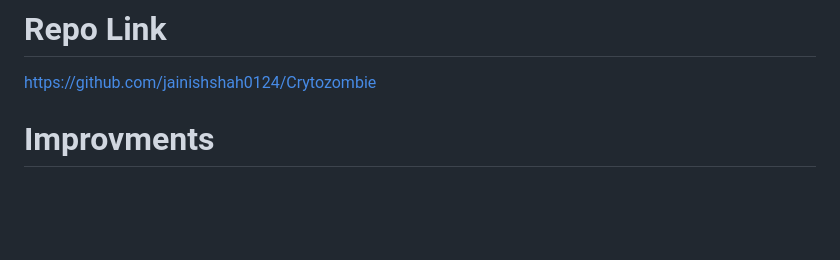
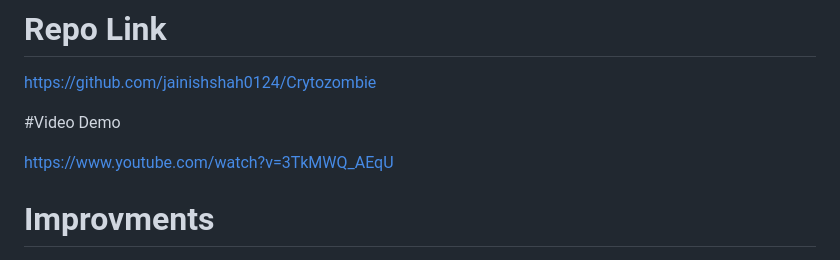
Before and after one commit to jainishshah0124/Crytozombie, a Markdown page: README.md, the part around the change. GitHub-like rendering; blank space fills up the shorter version.

```diff
--- a/README.md
+++ b/README.md
@@ -11,6 +11,10 @@
 # Repo Link
 
 https://github.com/jainishshah0124/Crytozombie
+
+#Video Demo
+
+https://www.youtube.com/watch?v=3TkMWQ_AEqU
 
 # Improvments
 
```
